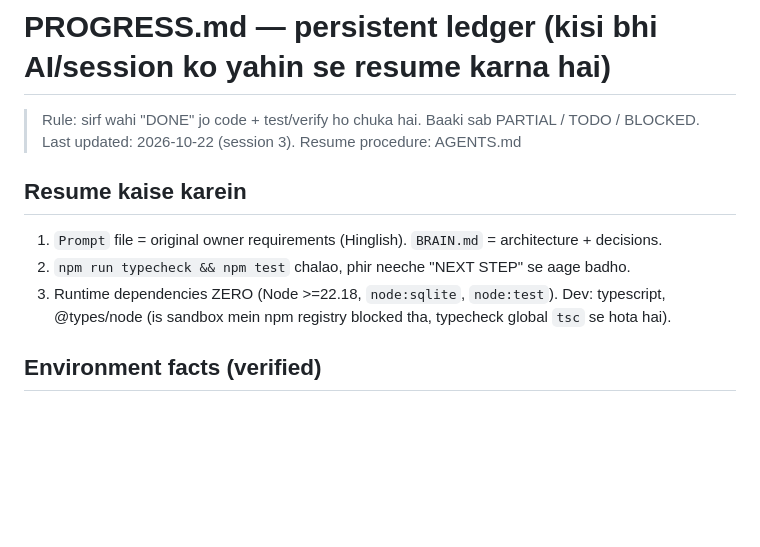
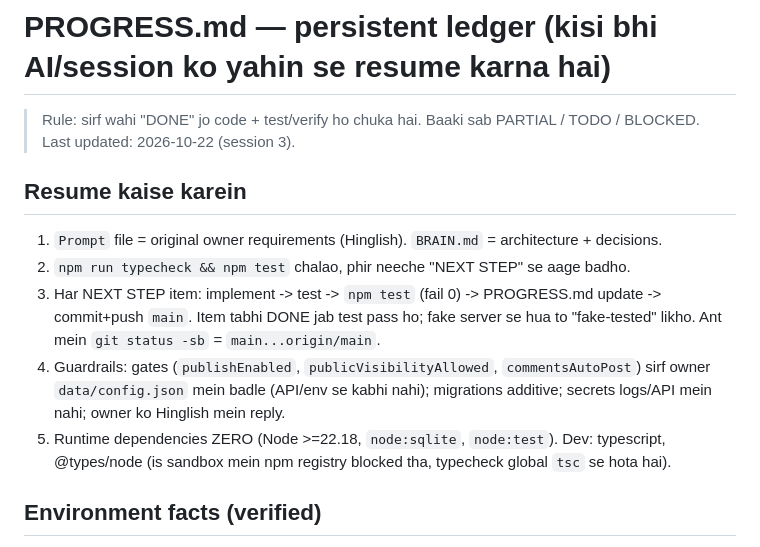
Before and after one commit to abhikun208/Yt-clips, a Markdown page: PROGRESS.md, the part around the change. Drawn GitHub-style; blank space fills up the shorter version.

Commit message:
Remove AGENTS.md/CLAUDE.md; resume rules live in PROGRESS.md only
Co-Authored-By: Claude Sonnet 5.5 <noreply@anthropic.com>
Claude-Session: https://claude.ai/code/session_01QHSDerVH9ycKzmZ7SC16H9

```diff
--- a/PROGRESS.md
+++ b/PROGRESS.md
@@ -1,12 +1,14 @@
 # PROGRESS.md — persistent ledger (kisi bhi AI/session ko yahin se resume karna hai)
 
 > Rule: sirf wahi "DONE" jo code + test/verify ho chuka hai. Baaki sab PARTIAL / TODO / BLOCKED.
-> Last updated: 2026-10-22 (session 3). Resume procedure: AGENTS.md
+> Last updated: 2026-10-22 (session 3).
 
 ## Resume kaise karein
 1. `Prompt` file = original owner requirements (Hinglish). `BRAIN.md` = architecture + decisions.
 2. `npm run typecheck && npm test` chalao, phir neeche "NEXT STEP" se aage badho.
-3. Runtime dependencies ZERO (Node >=22.18, `node:sqlite`, `node:test`). Dev: typescript, @types/node (is sandbox mein npm registry blocked tha, typecheck global `tsc` se hota hai).
+3. Har NEXT STEP item: implement -> test -> `npm test` (fail 0) -> PROGRESS.md update -> commit+push `main`. Item tabhi DONE jab test pass ho; fake server se hua to "fake-tested" likho. Ant mein `git status -sb` = `main...origin/main`.
+4. Guardrails: gates (`publishEnabled`, `publicVisibilityAllowed`, `commentsAutoPost`) sirf owner `data/config.json` mein badle (API/env se kabhi nahi); migrations additive; secrets logs/API mein nahi; owner ko Hinglish mein reply.
+5. Runtime dependencies ZERO (Node >=22.18, `node:sqlite`, `node:test`). Dev: typescript, @types/node (is sandbox mein npm registry blocked tha, typecheck global `tsc` se hota hai).
 
 ## Environment facts (verified)
 - Node v22.22, ffmpeg/ffprobe 6.1.1 (libx264, aac, subtitles/libass, loudnorm, zoompan, scdet, silencedetect), python3 + opencv (face helper optional).
```
Also changed, not shown: AGENTS.md (deleted, +0 -26 lines), CLAUDE.md (deleted, +0 -3 lines).
